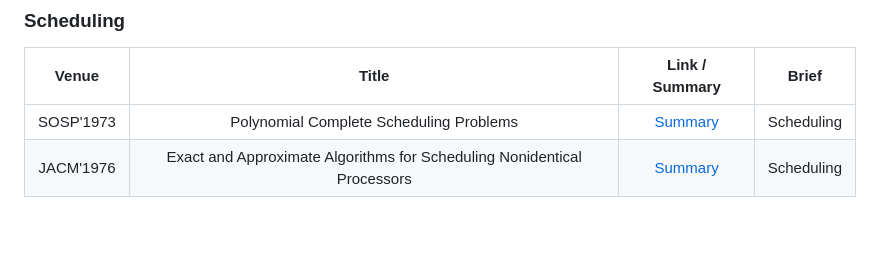
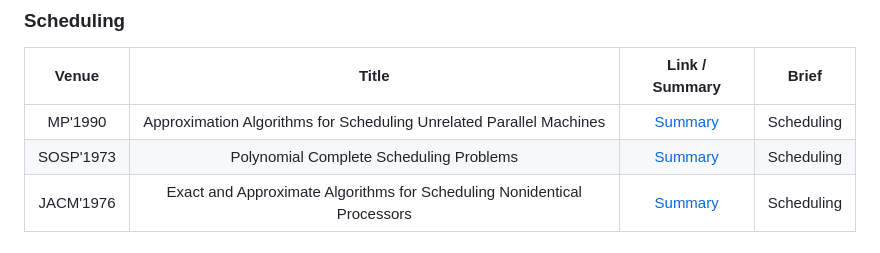
Before and after one commit to keyuncheng/keyuncheng.github.io, a Markdown page: posts/reading-list.md, the part around the change. Rendered like a GitHub page.

Commit message:
[add] add paper reading mp1990-scheduling

```diff
--- a/posts/reading-list.md
+++ b/posts/reading-list.md
@@ -185,7 +185,8 @@ SIGMOD'19 | Nanosecond Indexing of Graph Data With Hash Maps and VLists. | [Summ
 
 Venue | Title | Link / Summary | Brief
 :---: | :---: | :---: | :---:
-SOSP'1973 | Polynomial Complete Scheduling Problems | [Summary](/posts/readings/paper/jacm/jacm1976-scheduling) | Scheduling
+MP'1990 | Approximation Algorithms for Scheduling Unrelated Parallel Machines | [Summary]() | Scheduling
+SOSP'1973 | Polynomial Complete Scheduling Problems | [Summary](/posts/readings/paper/sosp/sosp1973-scheduling) | Scheduling
 JACM'1976 | Exact and Approximate Algorithms for Scheduling Nonidentical Processors | [Summary](/posts/readings/journal/jacm/jacm1976-scheduling) | Scheduling
 
 
```
Also changed, not shown: 1 other file.
